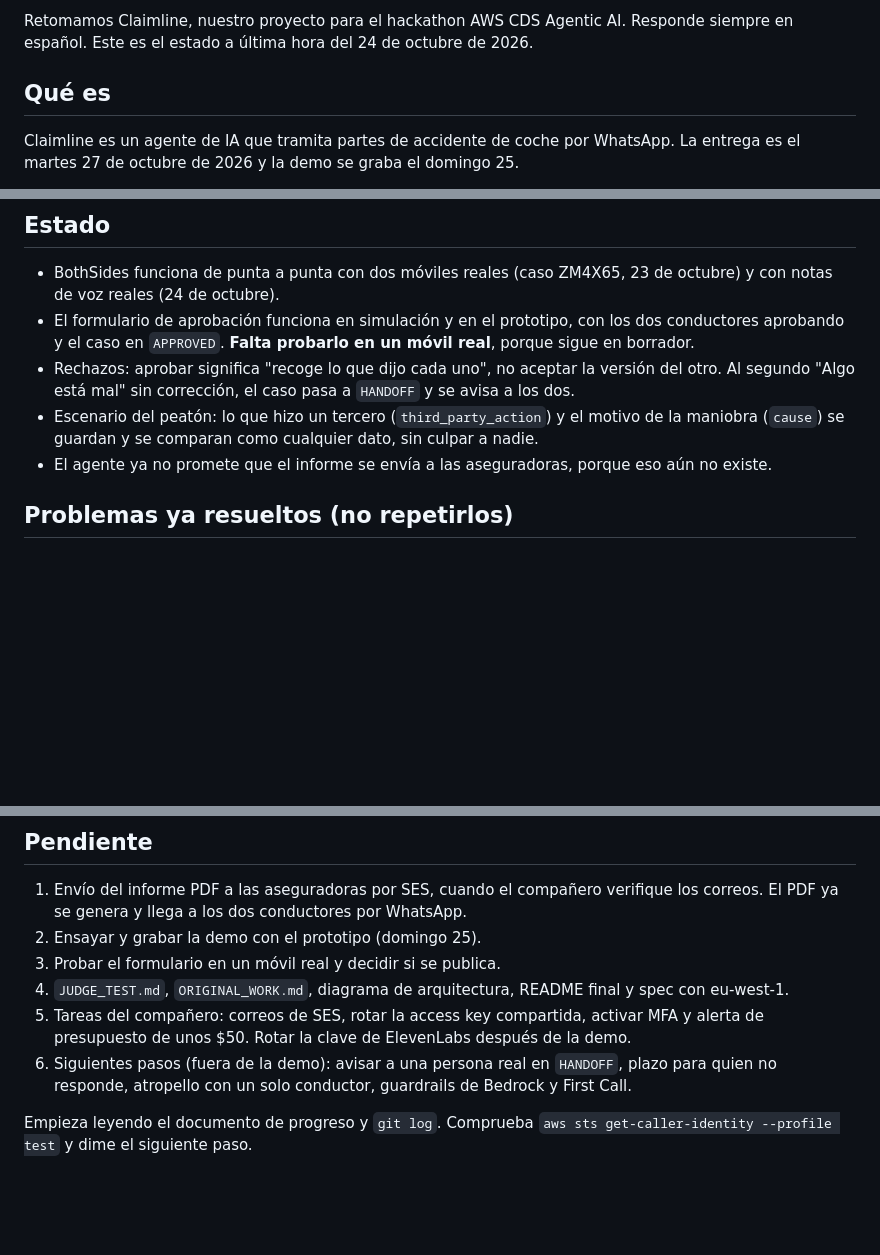
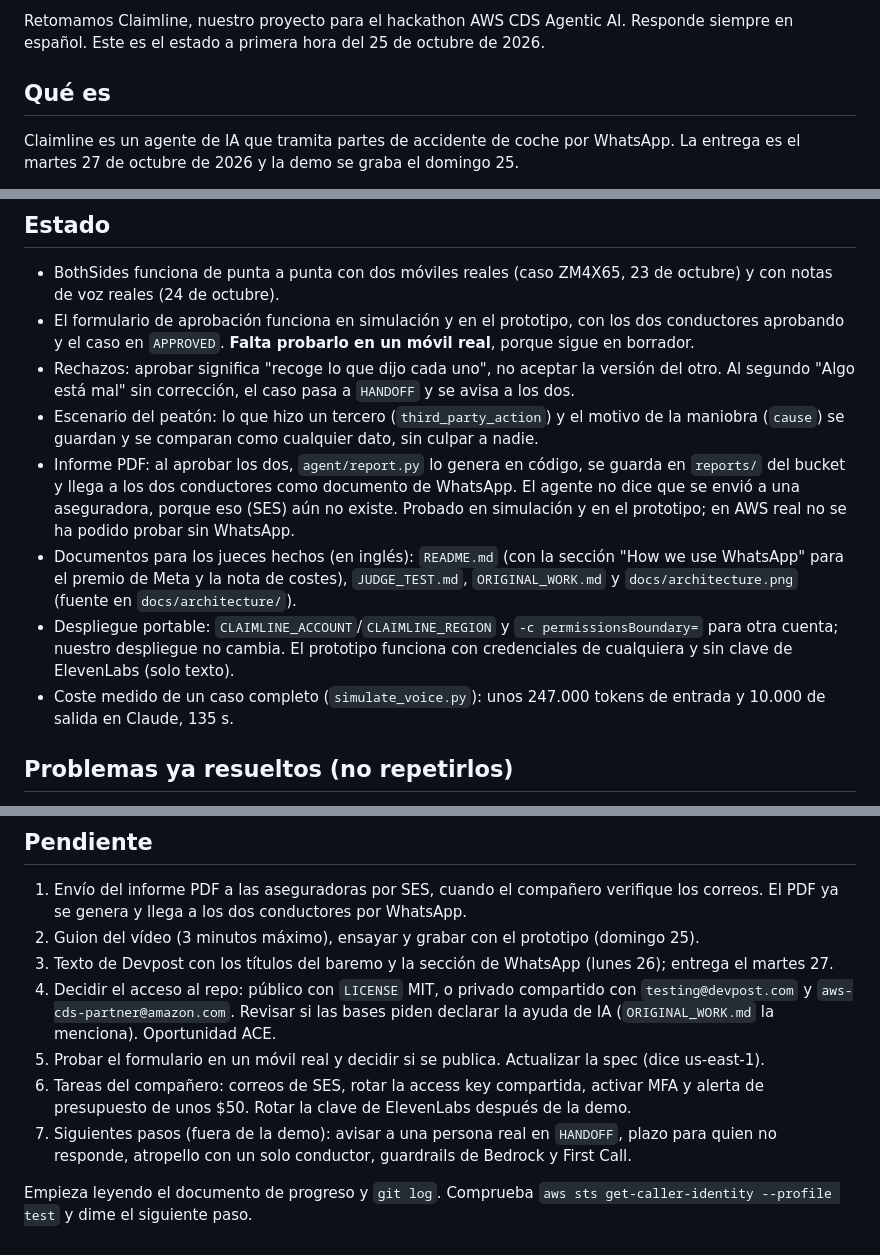
Before and after one commit to laughtt/claimline, a Markdown page: docs/PROMPT_CONTEXTO.md, 3 parts joined by grey strips. Drawn GitHub-style; blank space fills up the shorter version.

Commit message:
Estado al 25 de octubre: PDF, documentos para los jueces y pendientes de la entrega
Co-Authored-By: Claude Opus 5.5 (1M context) <noreply@anthropic.com>

```diff
--- a/docs/PROMPT_CONTEXTO.md
+++ b/docs/PROMPT_CONTEXTO.md
@@ -1,4 +1,4 @@
-Retomamos Claimline, nuestro proyecto para el hackathon AWS CDS Agentic AI. Responde siempre en español. Este es el estado a última hora del 24 de octubre de 2026.
+Retomamos Claimline, nuestro proyecto para el hackathon AWS CDS Agentic AI. Responde siempre en español. Este es el estado a primera hora del 25 de octubre de 2026.
 
 ## Qué es
 Claimline es un agente de IA que tramita partes de accidente de coche por WhatsApp. La entrega es el martes 27 de octubre de 2026 y la demo se graba el domingo 25.
@@ -68,7 +68,10 @@ Recorrido de un mensaje: WhatsApp → EUM Social → tema SNS `test-claimline-in
 - El formulario de aprobación funciona en simulación y en el prototipo, con los dos conductores aprobando y el caso en `APPROVED`. **Falta probarlo en un móvil real**, porque sigue en borrador.
 - Rechazos: aprobar significa "recoge lo que dijo cada uno", no aceptar la versión del otro. Al segundo "Algo está mal" sin corrección, el caso pasa a `HANDOFF` y se avisa a los dos.
 - Escenario del peatón: lo que hizo un tercero (`third_party_action`) y el motivo de la maniobra (`cause`) se guardan y se comparan como cualquier dato, sin culpar a nadie.
-- El agente ya no promete que el informe se envía a las aseguradoras, porque eso aún no existe.
+- Informe PDF: al aprobar los dos, `agent/report.py` lo genera en código, se guarda en `reports/` del bucket y llega a los dos conductores como documento de WhatsApp. El agente no dice que se envió a una aseguradora, porque eso (SES) aún no existe. Probado en simulación y en el prototipo; en AWS real no se ha podido probar sin WhatsApp.
+- Documentos para los jueces hechos (en inglés): `README.md` (con la sección "How we use WhatsApp" para el premio de Meta y la nota de costes), `JUDGE_TEST.md`, `ORIGINAL_WORK.md` y `docs/architecture.png` (fuente en `docs/architecture/`).
+- Despliegue portable: `CLAIMLINE_ACCOUNT`/`CLAIMLINE_REGION` y `-c permissionsBoundary=` para otra cuenta; nuestro despliegue no cambia. El prototipo funciona con credenciales de cualquiera y sin clave de ElevenLabs (solo texto).
+- Coste medido de un caso completo (`simulate_voice.py`): unos 247.000 tokens de entrada y 10.000 de salida en Claude, 135 s.
 
 ## Problemas ya resueltos (no repetirlos)
 - Bedrock rechaza los bloques de razonamiento restaurados de Memory, porque el system prompt cambia entre turnos. Por eso existe `drop_reasoning()`.
@@ -92,10 +95,11 @@ Desde Git Bash, usar `MSYS_NO_PATHCONV=1` en los comandos de `aws logs`. El buck
 
 ## Pendiente
 1. Envío del informe PDF a las aseguradoras por SES, cuando el compañero verifique los correos. El PDF ya se genera y llega a los dos conductores por WhatsApp.
-2. Ensayar y grabar la demo con el prototipo (domingo 25).
-3. Probar el formulario en un móvil real y decidir si se publica.
-4. `JUDGE_TEST.md`, `ORIGINAL_WORK.md`, diagrama de arquitectura, README final y spec con eu-west-1.
-5. Tareas del compañero: correos de SES, rotar la access key compartida, activar MFA y alerta de presupuesto de unos $50. Rotar la clave de ElevenLabs después de la demo.
-6. Siguientes pasos (fuera de la demo): avisar a una persona real en `HANDOFF`, plazo para quien no responde, atropello con un solo conductor, guardrails de Bedrock y First Call.
+2. Guion del vídeo (3 minutos máximo), ensayar y grabar con el prototipo (domingo 25).
+3. Texto de Devpost con los títulos del baremo y la sección de WhatsApp (lunes 26); entrega el martes 27.
+4. Decidir el acceso al repo: público con `LICENSE` MIT, o privado compartido con `testing@devpost.com` y `aws-cds-partner@amazon.com`. Revisar si las bases piden declarar la ayuda de IA (`ORIGINAL_WORK.md` la menciona). Oportunidad ACE.
+5. Probar el formulario en un móvil real y decidir si se publica. Actualizar la spec (dice us-east-1).
+6. Tareas del compañero: correos de SES, rotar la access key compartida, activar MFA y alerta de presupuesto de unos $50. Rotar la clave de ElevenLabs después de la demo.
+7. Siguientes pasos (fuera de la demo): avisar a una persona real en `HANDOFF`, plazo para quien no responde, atropello con un solo conductor, guardrails de Bedrock y First Call.
 
 Empieza leyendo el documento de progreso y `git log`. Comprueba `aws sts get-caller-identity --profile test` y dime el siguiente paso.
```
Also changed, not shown: HANDOVER.md (+2 -1 lines).
